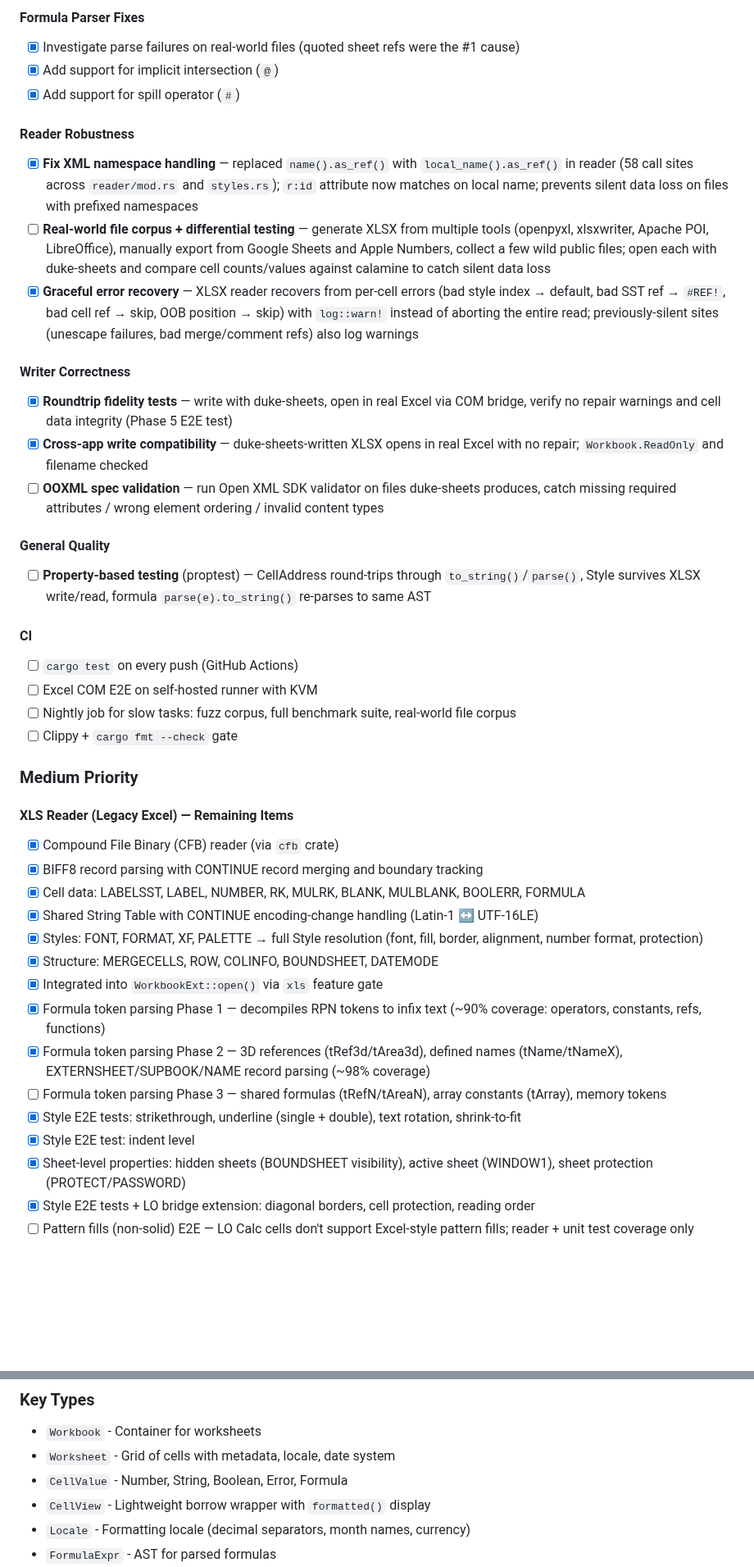
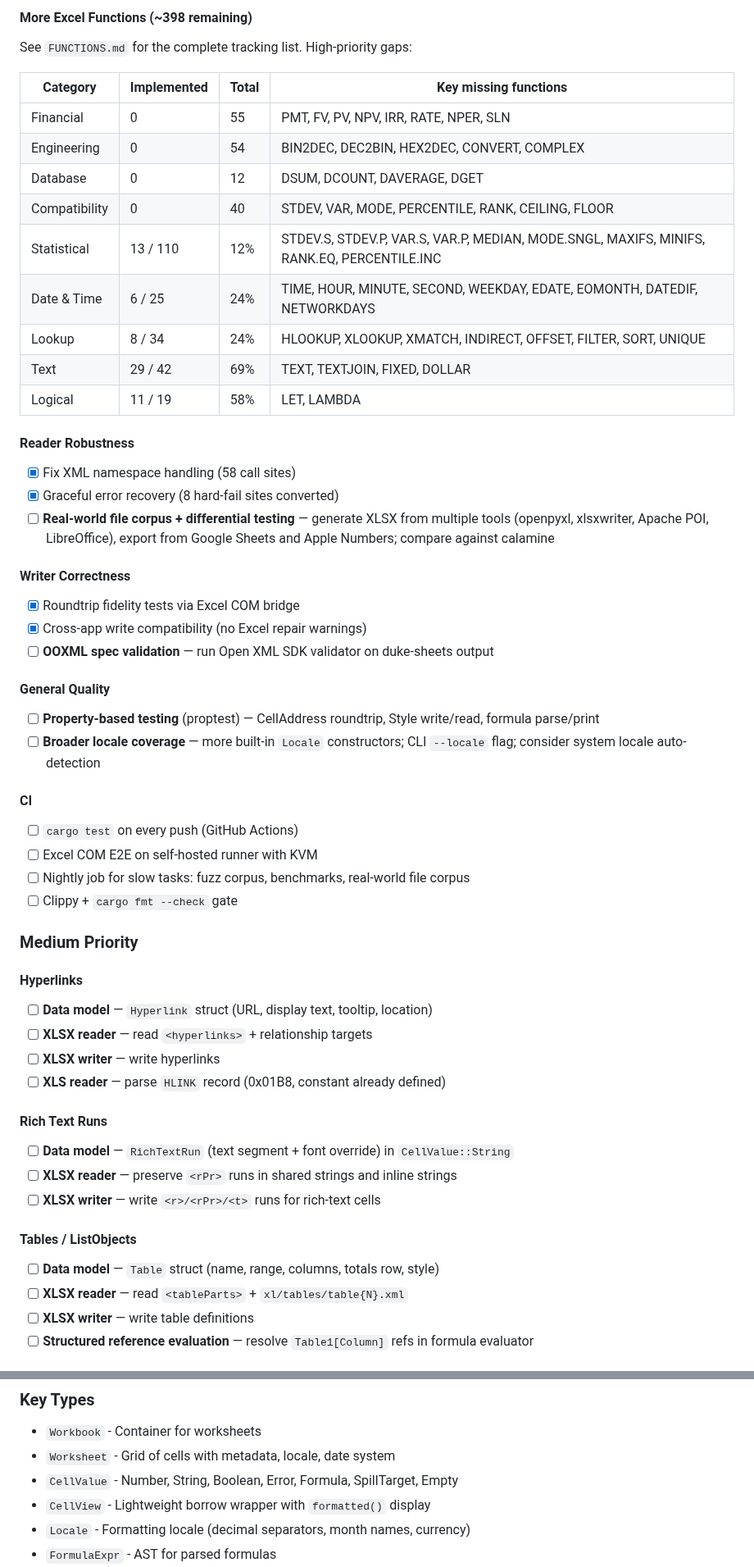
Before and after one commit to guseggert/duke-sheets, a Markdown page: TODO.md, 2 parts joined by grey strips. Shown at 82% size. GitHub-like rendering; blank space fills up the shorter version.

```diff
--- a/TODO.md
+++ b/TODO.md
@@ -128,43 +162,55 @@ Common functions needed:
 
-#### Formula Parser Fixes
-- [x] Investigate parse failures on real-world files (quoted sheet refs were the #1 cause)
-- [x] Add support for implicit intersection (`@`)
-- [x] Add support for spill operator (`#`)
+#### More Excel Functions (~398 remaining)
+See `FUNCTIONS.md` for the complete tracking list. High-priority gaps:
+
+| Category | Implemented | Total | Key missing functions |
+|----------|------------|-------|----------------------|
+| Financial | 0 | 55 | PMT, FV, PV, NPV, IRR, RATE, NPER, SLN |
+| Engineering | 0 | 54 | BIN2DEC, DEC2BIN, HEX2DEC, CONVERT, COMPLEX |
+| Database | 0 | 12 | DSUM, DCOUNT, DAVERAGE, DGET |
+| Compatibility | 0 | 40 | STDEV, VAR, MODE, PERCENTILE, RANK, CEILING, FLOOR |
+| Statistical | 13 / 110 | 12% | STDEV.S, STDEV.P, VAR.S, VAR.P, MEDIAN, MODE.SNGL, MAXIFS, MINIFS, RANK.EQ, PERCENTILE.INC |
+| Date & Time | 6 / 25 | 24% | TIME, HOUR, MINUTE, SECOND, WEEKDAY, EDATE, EOMONTH, DATEDIF, NETWORKDAYS |
+| Lookup | 8 / 34 | 24% | HLOOKUP, XLOOKUP, XMATCH, INDIRECT, OFFSET, FILTER, SORT, UNIQUE |
+| Text | 29 / 42 | 69% | TEXT, TEXTJOIN, FIXED, DOLLAR |
+| Logical | 11 / 19 | 58% | LET, LAMBDA |
 
 #### Reader Robustness
-- [x] **Fix XML namespace handling** — replaced `name().as_ref()` with `local_name().as_ref()` in reader (58 call sites across `reader/mod.rs` and `styles.rs`); `r:id` attribute now matches on local name; prevents silent data loss on files with prefixed namespaces
-- [ ] **Real-world file corpus + differential testing** — generate XLSX from multiple tools (openpyxl, xlsxwriter, Apache POI, LibreOffice), manually export from Google Sheets and Apple Numbers, collect a few wild public files; open each with duke-sheets and compare cell counts/values against calamine to catch silent data loss
-- [x] **Graceful error recovery** — XLSX reader recovers from per-cell errors (bad style index → default, bad SST ref → `#REF!`, bad cell ref → skip, OOB position → skip) with `log::warn!` instead of aborting the entire read; previously-silent sites (unescape failures, bad merge/comment refs) also log warnings
+- [x] Fix XML namespace handling (58 call sites)
+- [x] Graceful error recovery (8 hard-fail sites converted)
+- [ ] **Real-world file corpus + differential testing** — generate XLSX from multiple tools (openpyxl, xlsxwriter, Apache POI, LibreOffice), export from Google Sheets and Apple Numbers; compare against calamine
 
 #### Writer Correctness
-- [x] **Roundtrip fidelity tests** — write with duke-sheets, open in real Excel via COM bridge, verify no repair warnings and cell data integrity (Phase 5 E2E test)
-- [x] **Cross-app write compatibility** — duke-sheets-written XLSX opens in real Excel with no repair; `Workbook.ReadOnly` and filename checked
-- [ ] **OOXML spec validation** — run Open XML SDK validator on files duke-sheets produces, catch missing required attributes / wrong element ordering / invalid content types
+- [x] Roundtrip fidelity tests via Excel COM bridge
+- [x] Cross-app write compatibility (no Excel repair warnings)
+- [ ] **OOXML spec validation** — run Open XML SDK validator on duke-sheets output
 
 #### General Quality
-- [ ] **Property-based testing** (proptest) — CellAddress round-trips through `to_string()`/`parse()`, Style survives XLSX write/read, formula `parse(e).to_string()` re-parses to same AST
+- [ ] **Property-based testing** (proptest) — CellAddress roundtrip, Style write/read, formula parse/print
+- [ ] **Broader locale coverage** — more built-in `Locale` constructors; CLI `--locale` flag; consider system locale auto-detection
 
 #### CI
 - [ ] `cargo test` on every push (GitHub Actions)
 - [ ] Excel COM E2E on self-hosted runner with KVM
-- [ ] Nightly job for slow tasks: fuzz corpus, full benchmark suite, real-world file corpus
+- [ ] Nightly job for slow tasks: fuzz corpus, benchmarks, real-world file corpus
 - [ ] Clippy + `cargo fmt --check` gate
 
 ### Medium Priority
 
-#### XLS Reader (Legacy Excel) — Remaining Items
-- [x] Compound File Binary (CFB) reader (via `cfb` crate)
-- [x] BIFF8 record parsing with CONTINUE record merging and boundary tracking
-- [x] Cell data: LABELSST, LABEL, NUMBER, RK, MULRK, BLANK, MULBLANK, BOOLERR, FORMULA
-- [x] Shared String Table with CONTINUE encoding-change handling (Latin-1 ↔ UTF-16LE)
-- [x] Styles: FONT, FORMAT, XF, PALETTE → full Style resolution (font, fill, border, alignment, number format, protection)
-- [x] Structure: MERGECELLS, ROW, COLINFO, BOUNDSHEET, DATEMODE
-- [x] Integrated into `WorkbookExt::open()` via `xls` feature gate
-- [x] Formula token parsing Phase 1 — decompiles RPN tokens to infix text (~90% coverage: operators, constants, refs, functions)
-- [x] Formula token parsing Phase 2 — 3D references (tRef3d/tArea3d), defined names (tName/tNameX), EXTERNSHEET/SUPBOOK/NAME record parsing (~98% coverage)
-- [ ] Formula token parsing Phase 3 — shared formulas (tRefN/tAreaN), array constants (tArray), memory tokens
-- [x] Style E2E tests: strikethrough, underline (single + double), text rotation, shrink-to-fit
-- [x] Style E2E test: indent level
-- [x] Sheet-level properties: hidden sheets (BOUNDSHEET visibility), active sheet (WINDOW1), sheet protection (PROTECT/PASSWORD)
-- [x] Style E2E tests + LO bridge extension: diagonal borders, cell protection, reading order
-- [ ] Pattern fills (non-solid) E2E — LO Calc cells don't support Excel-style pattern fills; reader + unit test coverage only
+#### Hyperlinks
+- [ ] **Data model** — `Hyperlink` struct (URL, display text, tooltip, location)
+- [ ] **XLSX reader** — read `<hyperlinks>` + relationship targets
+- [ ] **XLSX writer** — write hyperlinks
+- [ ] **XLS reader** — parse `HLINK` record (0x01B8, constant already defined)
+
+#### Rich Text Runs
+- [ ] **Data model** — `RichTextRun` (text segment + font override) in `CellValue::String`
+- [ ] **XLSX reader** — preserve `<rPr>` runs in shared strings and inline strings
+- [ ] **XLSX writer** — write `<r>/<rPr>/<t>` runs for rich-text cells
+
+#### Tables / ListObjects
+- [ ] **Data model** — `Table` struct (name, range, columns, totals row, style)
+- [ ] **XLSX reader** — read `<tableParts>` + `xl/tables/table{N}.xml`
+- [ ] **XLSX writer** — write table definitions
+- [ ] **Structured reference evaluation** — resolve `Table1[Column]` refs in formula evaluator
+
@@ -284,7 +372,7 @@ duke-sheets/
 ### Key Types
 - `Workbook` - Container for worksheets
 - `Worksheet` - Grid of cells with metadata, locale, date system
-- `CellValue` - Number, String, Boolean, Error, Formula
+- `CellValue` - Number, String, Boolean, Error, Formula, SpillTarget, Empty
 - `CellView` - Lightweight borrow wrapper with `formatted()` display
 - `Locale` - Formatting locale (decimal separators, month names, currency)
 - `FormulaExpr` - AST for parsed formulas
```
Also changed, not shown: other parts of TODO.md (+154 -78 lines).
